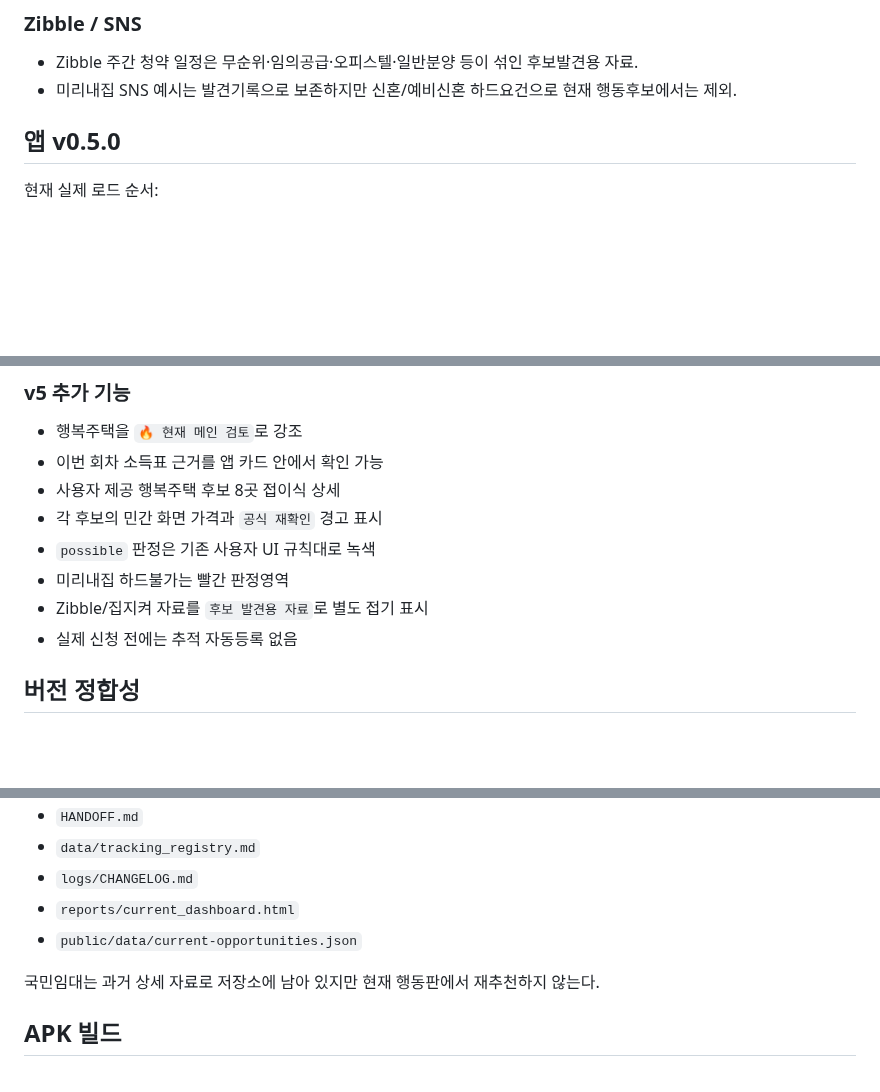
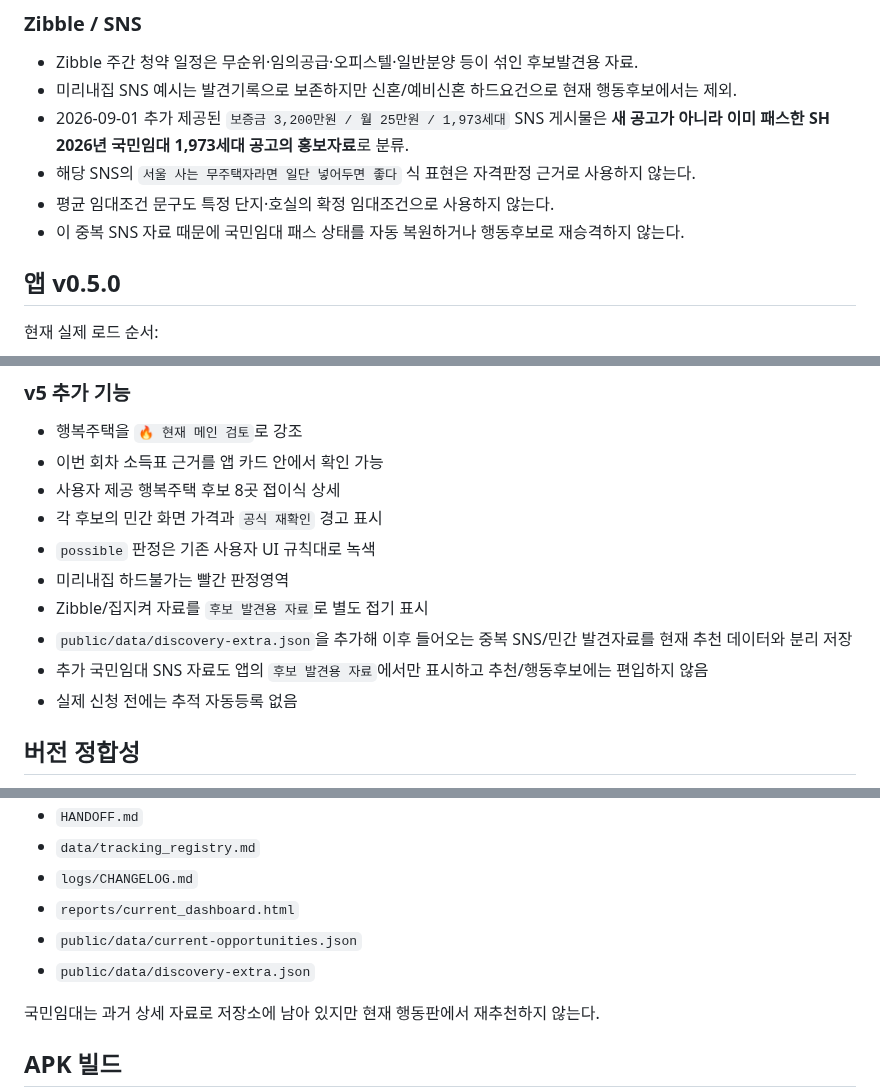
Before and after one commit to kimjae134679/ChungYack, a Markdown page: ops/APP_V0.5_STATUS.md, 3 parts joined by grey strips. Rendered like a GitHub page; blank space fills up the shorter version.

Commit message:
Record duplicate 국민임대 SNS source classification

```diff
--- a/ops/APP_V0.5_STATUS.md
+++ b/ops/APP_V0.5_STATUS.md
@@ -45,6 +45,10 @@
 
 - Zibble 주간 청약 일정은 무순위·임의공급·오피스텔·일반분양 등이 섞인 후보발견용 자료.
 - 미리내집 SNS 예시는 발견기록으로 보존하지만 신혼/예비신혼 하드요건으로 현재 행동후보에서는 제외.
+- 2026-09-01 추가 제공된 `보증금 3,200만원 / 월 25만원 / 1,973세대` SNS 게시물은 **새 공고가 아니라 이미 패스한 SH 2026년 국민임대 1,973세대 공고의 홍보자료**로 분류.
+- 해당 SNS의 `서울 사는 무주택자라면 일단 넣어두면 좋다` 식 표현은 자격판정 근거로 사용하지 않는다.
+- 평균 임대조건 문구도 특정 단지·호실의 확정 임대조건으로 사용하지 않는다.
+- 이 중복 SNS 자료 때문에 국민임대 패스 상태를 자동 복원하거나 행동후보로 재승격하지 않는다.
 
 ## 앱 v0.5.0
 
@@ -77,6 +81,8 @@ app-v5.css
 - `possible` 판정은 기존 사용자 UI 규칙대로 녹색
 - 미리내집 하드불가는 빨간 판정영역
 - Zibble/집지켜 자료를 `후보 발견용 자료`로 별도 접기 표시
+- `public/data/discovery-extra.json`을 추가해 이후 들어오는 중복 SNS/민간 발견자료를 현재 추천 데이터와 분리 저장
+- 추가 국민임대 SNS 자료도 앱의 `후보 발견용 자료`에서만 표시하고 추천/행동후보에는 편입하지 않음
 - 실제 신청 전에는 추적 자동등록 없음
 
 ## 버전 정합성
@@ -96,6 +102,7 @@ app-v5.css
 - `logs/CHANGELOG.md`
 - `reports/current_dashboard.html`
 - `public/data/current-opportunities.json`
+- `public/data/discovery-extra.json`
 
 국민임대는 과거 상세 자료로 저장소에 남아 있지만 현재 행동판에서 재추천하지 않는다.
 
```
